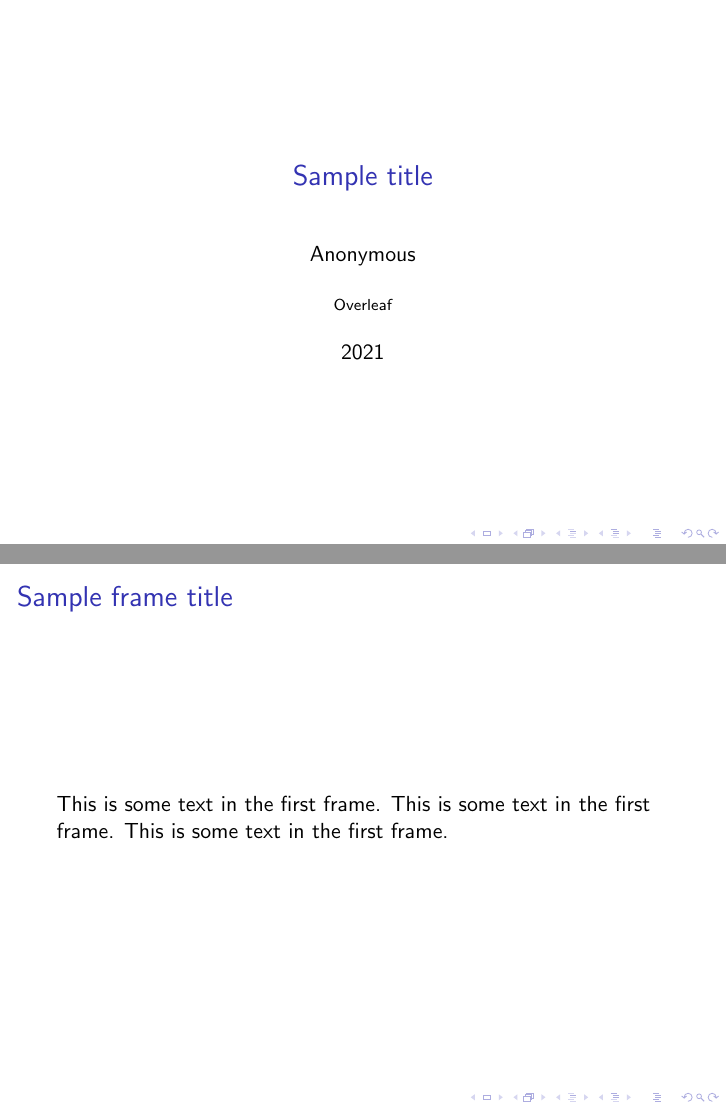
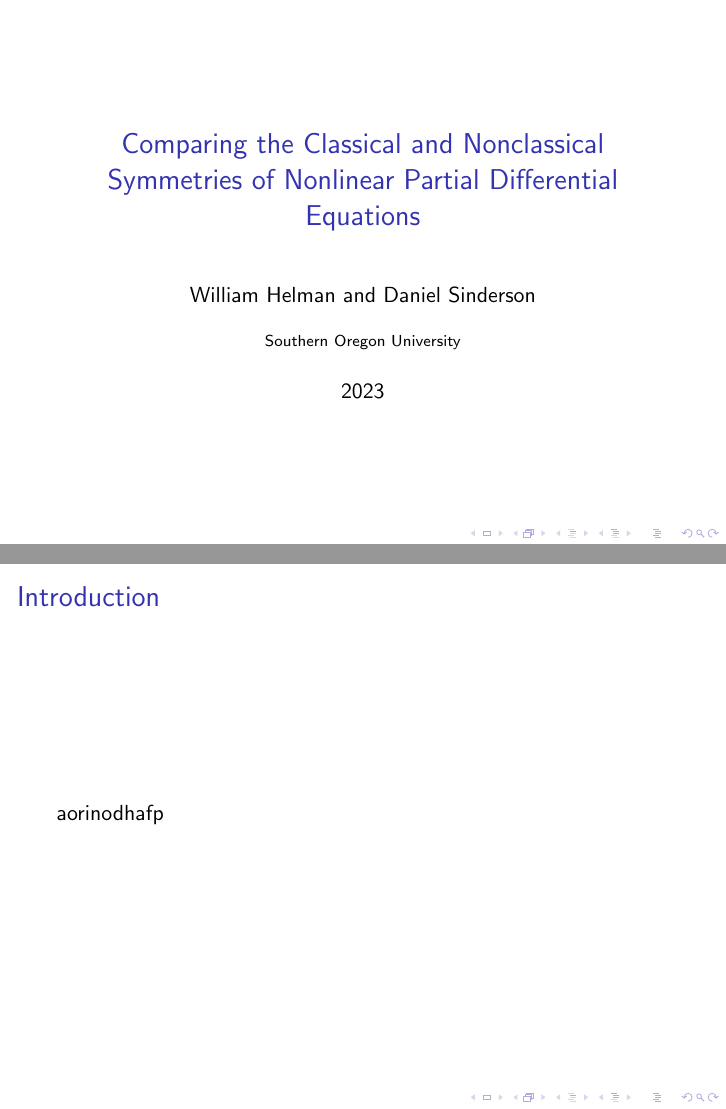
Before and after one commit to danielsinderson/Symmetry-Analysis-Summer-Research, LaTeX slides (Presentation/presentation.tex): pages 1 and 2 of 2, joined at a grey line. Compiled offline with pdfLaTeX.

Commit message:
initialized presentation

```diff
--- a/Presentation/presentation.tex
+++ b/Presentation/presentation.tex
@@ -2,16 +5,16 @@
 %Information to be included in the title page:
-\title{Sample title}
-\author{Anonymous}
-\institute{Overleaf}
-\date{2021}
+\title{Comparing the Classical and Nonclassical Symmetries of Nonlinear Partial Differential Equations}
+\author{William Helman and Daniel Sinderson}
+\institute{Southern Oregon University}
+\date{2023}
 
 \begin{document}
 
 \frame{\titlepage}
 
 \begin{frame}
-\frametitle{Sample frame title}
-This is some text in the first frame. This is some text in the first frame. This is some text in the first frame.
+\frametitle{Introduction}
+aorinodhafp
 \end{frame}
 
 \end{document}
```
Also changed, not shown: Presentation/presentation.pdf, Presentation/presentation.tex (3 more changed lines), 3 other files.
